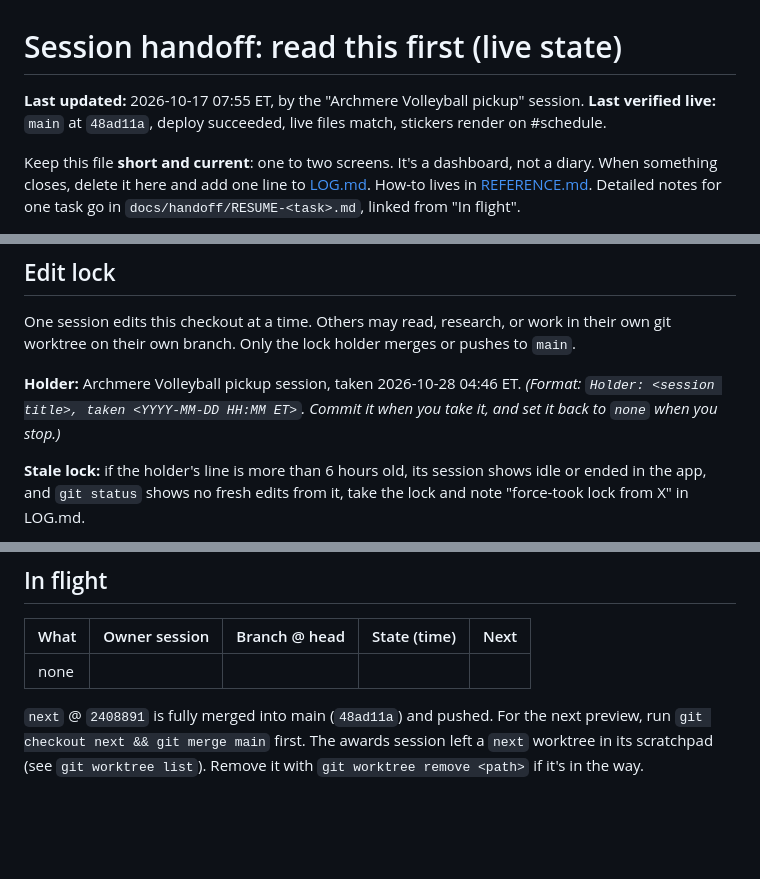
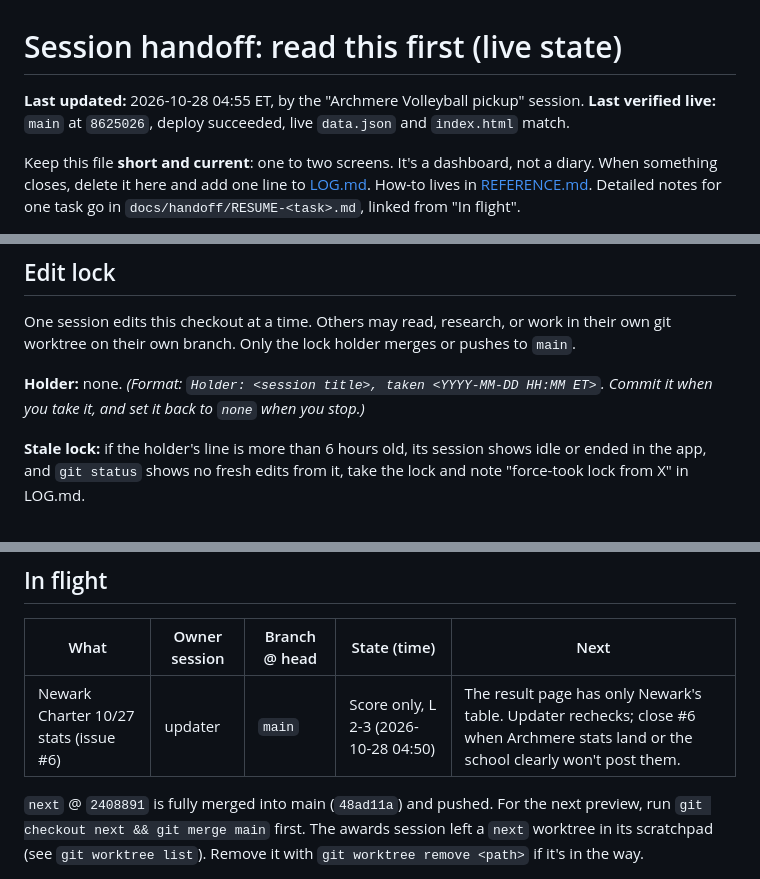
Before and after one commit to nitrogoal/archmere-volleyball, a Markdown page: docs/handoff/SESSION-HANDOFF.md, 3 parts joined by grey strips. GitHub-like rendering; blank space fills up the shorter version.

Commit message:
Handoff: Newark Charter score-only import, release lock
Co-Authored-By: Claude Opus 5.5 <noreply@anthropic.com>

```diff
--- a/docs/handoff/SESSION-HANDOFF.md
+++ b/docs/handoff/SESSION-HANDOFF.md
@@ -1,6 +1,6 @@
 # Session handoff: read this first (live state)
 
-**Last updated:** 2026-10-17 07:55 ET, by the "Archmere Volleyball pickup" session. **Last verified live:** `main` at `48ad11a`, deploy succeeded, live files match, stickers render on #schedule.
+**Last updated:** 2026-10-28 04:55 ET, by the "Archmere Volleyball pickup" session. **Last verified live:** `main` at `8625026`, deploy succeeded, live `data.json` and `index.html` match.
 
 Keep this file **short and current**: one to two screens. It's a dashboard, not a diary. When something closes, delete it here and add one line to [LOG.md](LOG.md). How-to lives in [REFERENCE.md](REFERENCE.md). Detailed notes for one task go in `docs/handoff/RESUME-<task>.md`, linked from "In flight".
 
@@ -24,7 +24,7 @@ TJ opens whichever Claude session or account has usage left, in this folder, and
 
 One session edits this checkout at a time. Others may read, research, or work in their own git worktree on their own branch. Only the lock holder merges or pushes to `main`.
 
-**Holder:** Archmere Volleyball pickup session, taken 2026-10-28 04:46 ET. *(Format: `Holder: <session title>, taken <YYYY-MM-DD HH:MM ET>`. Commit it when you take it, and set it back to `none` when you stop.)*
+**Holder:** none. *(Format: `Holder: <session title>, taken <YYYY-MM-DD HH:MM ET>`. Commit it when you take it, and set it back to `none` when you stop.)*
 
 **Stale lock:** if the holder's line is more than 6 hours old, its session shows idle or ended in the app, and `git status` shows no fresh edits from it, take the lock and note "force-took lock from X" in LOG.md.
 
@@ -44,7 +44,7 @@ One session edits this checkout at a time. Others may read, research, or work in
 
 | What | Owner session | Branch @ head | State (time) | Next |
 |---|---|---|---|---|
-| none | | | | |
+| Newark Charter 10/27 stats (issue #6) | updater | `main` | Score only, L 2-3 (2026-10-28 04:50) | The result page has only Newark's table. Updater rechecks; close #6 when Archmere stats land or the school clearly won't post them. |
 
 `next` @ `2408891` is fully merged into main (`48ad11a`) and pushed. For the next preview, run `git checkout next && git merge main` first. The awards session left a `next` worktree in its scratchpad (see `git worktree list`). Remove it with `git worktree remove <path>` if it's in the way.
 
```
Also changed, not shown: other parts of docs/handoff/SESSION-HANDOFF.md (+1 -0 lines).
